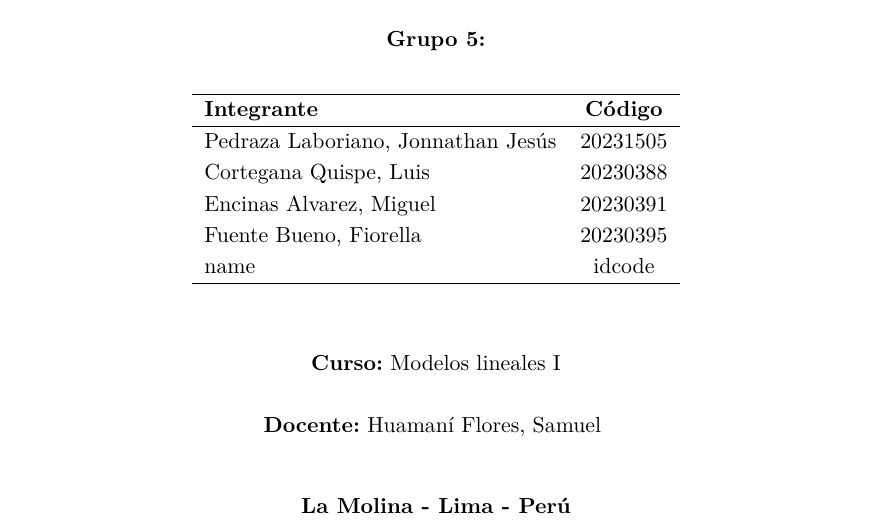
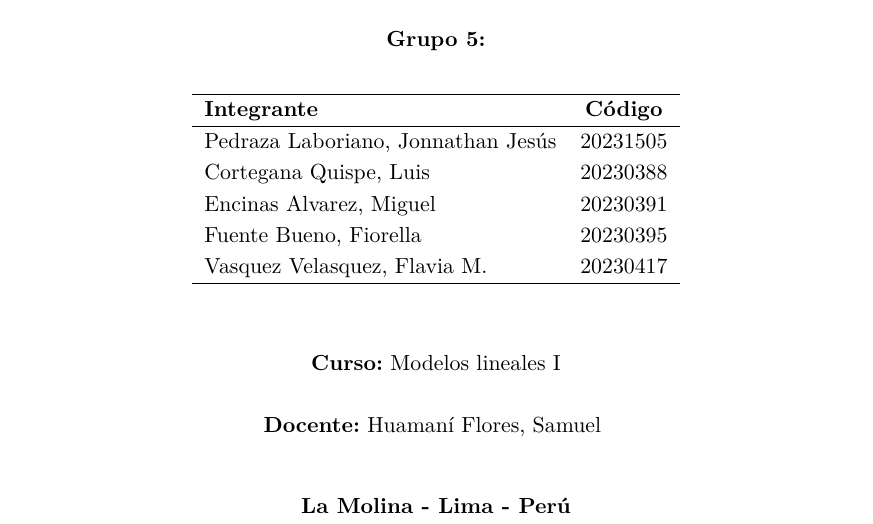
Before and after one commit to jonnathan2023/LinearModels_GM_Infe_applications, an R Markdown document (Informe/informe_final.Rmd): part of page 1 of 20, cut so that both start at the same text. Rendered offline with R 4.5, knitr and Pandoc, then LaTeX, with nearby package versions.

Commit message:
Add new entry

```diff
--- a/Informe/informe_final.Rmd
+++ b/Informe/informe_final.Rmd
@@ -54,7 +54,7 @@ Pedraza Laboriano, Jonnathan Jesús & 20231505 \\
 Cortegana Quispe, Luis & 20230388 \\
 Encinas Alvarez, Miguel & 20230391 \\
 Fuente Bueno, Fiorella & 20230395 \\
-name & idcode \\
+Vasquez Velasquez, Flavia M. & 20230417 \\
 \hline
 \end{tabular}
 
```
